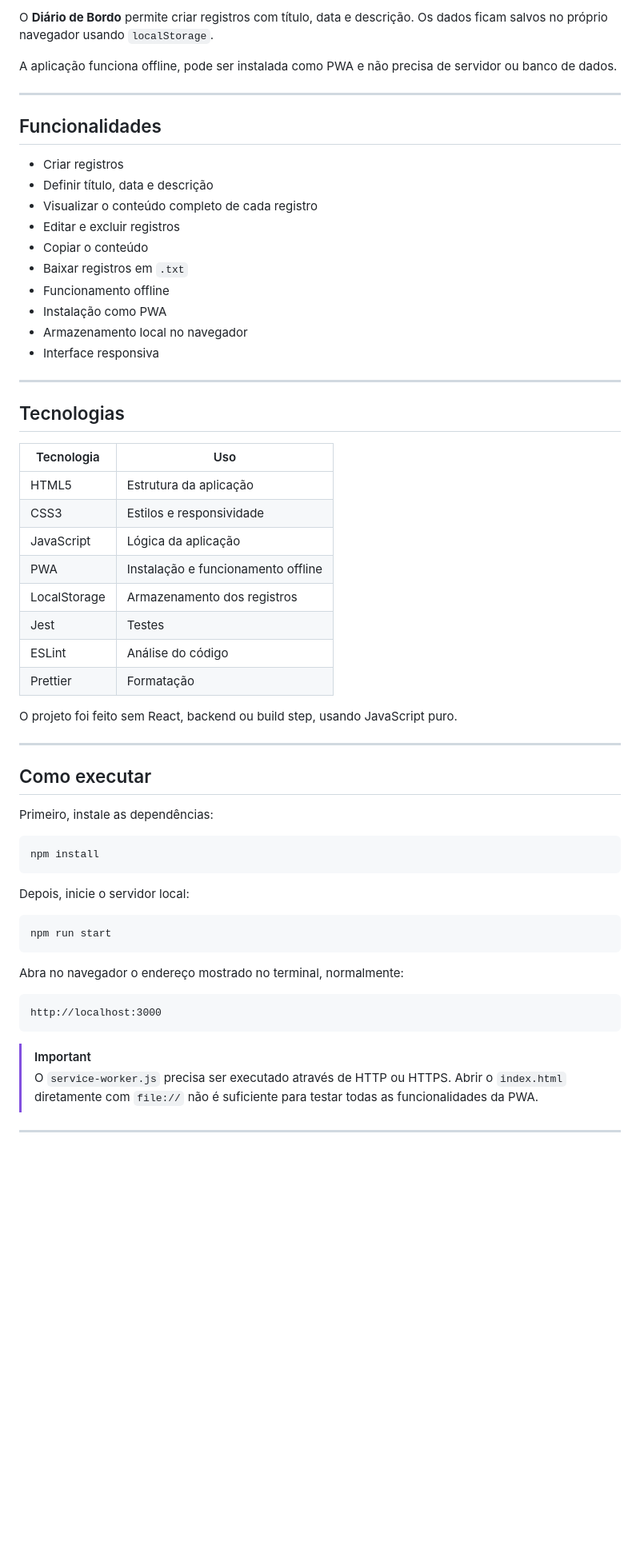
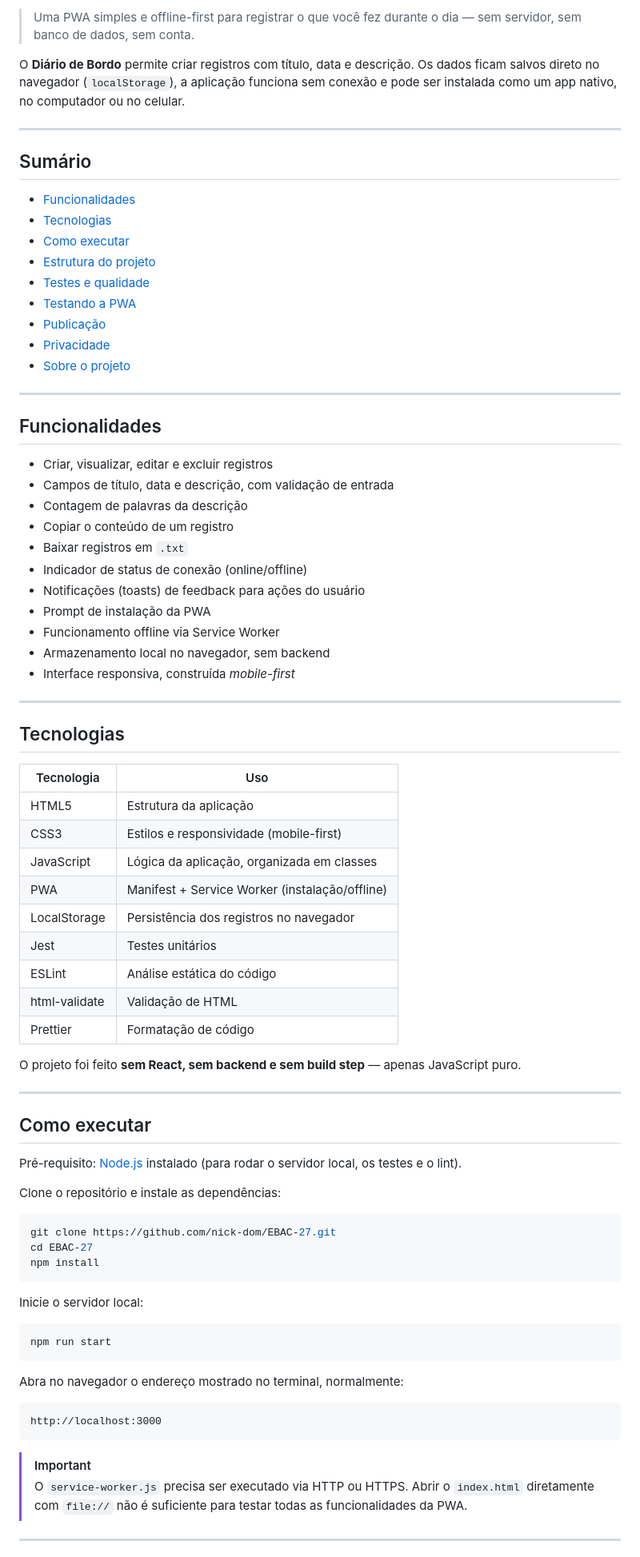
Before and after one commit to nick-dom/EBAC-27, a Markdown page: README.md, the part around one of its changes. Shown at 80% size. Drawn GitHub-style; blank space fills up the shorter version.

````diff
--- a/README.md
+++ b/README.md
@@ -4,52 +6,71 @@
 
-O **Diário de Bordo** permite criar registros com título, data e descrição.
-Os dados ficam salvos no próprio navegador usando `localStorage`.
+> Uma PWA simples e offline-first para registrar o que você fez durante o dia — sem servidor, sem banco de dados, sem conta.
 
-A aplicação funciona offline, pode ser instalada como PWA e não precisa de servidor ou banco de dados.
+O **Diário de Bordo** permite criar registros com título, data e descrição. Os dados ficam salvos direto no navegador (`localStorage`), a aplicação funciona sem conexão e pode ser instalada como um app nativo, no computador ou no celular.
+
+---
+
+## Sumário
+
+- [Funcionalidades](#funcionalidades)
+- [Tecnologias](#tecnologias)
+- [Como executar](#como-executar)
+- [Estrutura do projeto](#estrutura-do-projeto)
+- [Testes e qualidade](#testes-e-qualidade)
+- [Testando a PWA](#testando-a-pwa)
+- [Publicação](#publicação)
+- [Privacidade](#privacidade)
+- [Sobre o projeto](#sobre-o-projeto)
 
 ---
 
 ## Funcionalidades
 
-* Criar registros
-* Definir título, data e descrição
-* Visualizar o conteúdo completo de cada registro
-* Editar e excluir registros
-* Copiar o conteúdo
+* Criar, visualizar, editar e excluir registros
+* Campos de título, data e descrição, com validação de entrada
+* Contagem de palavras da descrição
+* Copiar o conteúdo de um registro
 * Baixar registros em `.txt`
-* Funcionamento offline
-* Instalação como PWA
-* Armazenamento local no navegador
-* Interface responsiva
+* Indicador de status de conexão (online/offline)
+* Notificações (toasts) de feedback para ações do usuário
+* Prompt de instalação da PWA
+* Funcionamento offline via Service Worker
+* Armazenamento local no navegador, sem backend
+* Interface responsiva, construída *mobile-first*
 
 ---
 
 ## Tecnologias
 
-| Tecnologia   | Uso                                |
-| ------------ | ---------------------------------- |
-| HTML5        | Estrutura da aplicação             |
-| CSS3         | Estilos e responsividade           |
-| JavaScript   | Lógica da aplicação                |
-| PWA          | Instalação e funcionamento offline |
-| LocalStorage | Armazenamento dos registros        |
-| Jest         | Testes                             |
-| ESLint       | Análise do código                  |
-| Prettier     | Formatação                         |
+| Tecnologia     | Uso                                          |
+| -------------- | --------------------------------------------- |
+| HTML5          | Estrutura da aplicação                        |
+| CSS3           | Estilos e responsividade (mobile-first)       |
+| JavaScript     | Lógica da aplicação, organizada em classes    |
+| PWA            | Manifest + Service Worker (instalação/offline)|
+| LocalStorage   | Persistência dos registros no navegador       |
+| Jest           | Testes unitários                              |
+| ESLint         | Análise estática do código                    |
+| html-validate  | Validação de HTML                             |
+| Prettier       | Formatação de código                          |
 
-O projeto foi feito sem React, backend ou build step, usando JavaScript puro.
+O projeto foi feito **sem React, sem backend e sem build step** — apenas JavaScript puro.
 
 ---
 
 ## Como executar
 
-Primeiro, instale as dependências:
+Pré-requisito: [Node.js](https://nodejs.org/) instalado (para rodar o servidor local, os testes e o lint).
+
+Clone o repositório e instale as dependências:
 
 ```bash
+git clone https://github.com/nick-dom/EBAC-27.git
+cd EBAC-27
 npm install
 ```
 
-Depois, inicie o servidor local:
+Inicie o servidor local:
 
 ```bash
 npm run start
@@ -62,7 +83,7 @@ http://localhost:3000
 ```
 
 > [!IMPORTANT]
-> O `service-worker.js` precisa ser executado através de HTTP ou HTTPS. Abrir o `index.html` diretamente com `file://` não é suficiente para testar todas as funcionalidades da PWA.
+> O `service-worker.js` precisa ser executado via HTTP ou HTTPS. Abrir o `index.html` diretamente com `file://` não é suficiente para testar todas as funcionalidades da PWA.
 
 ---
 
````
Also changed, not shown: other parts of README.md (+33 -37 lines).
